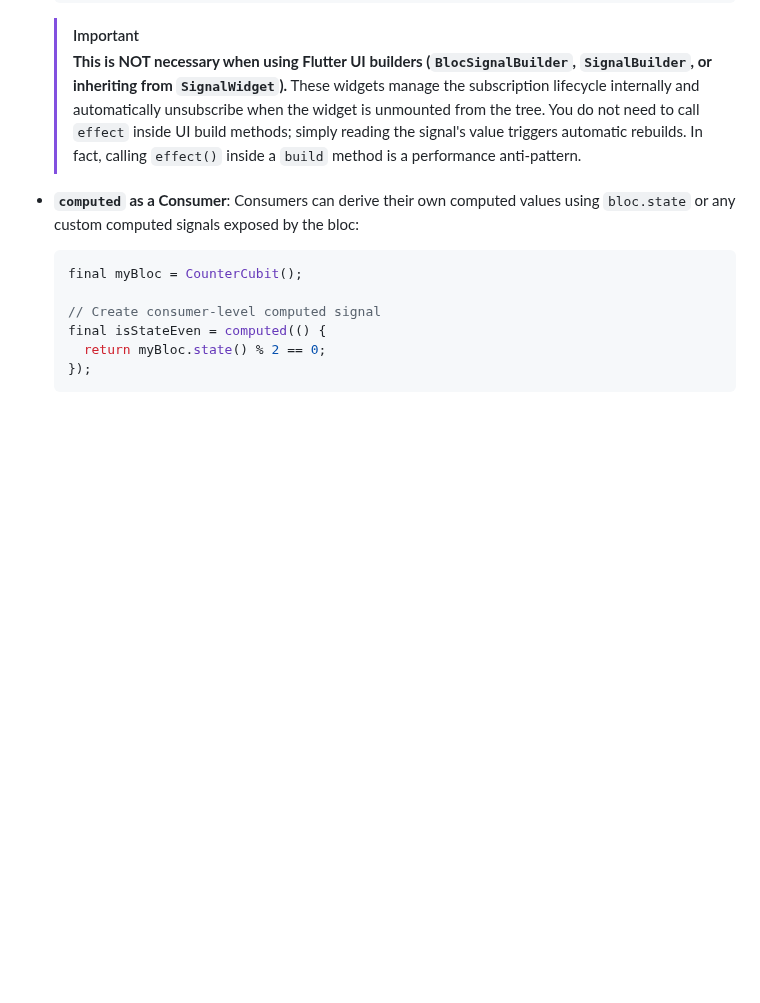
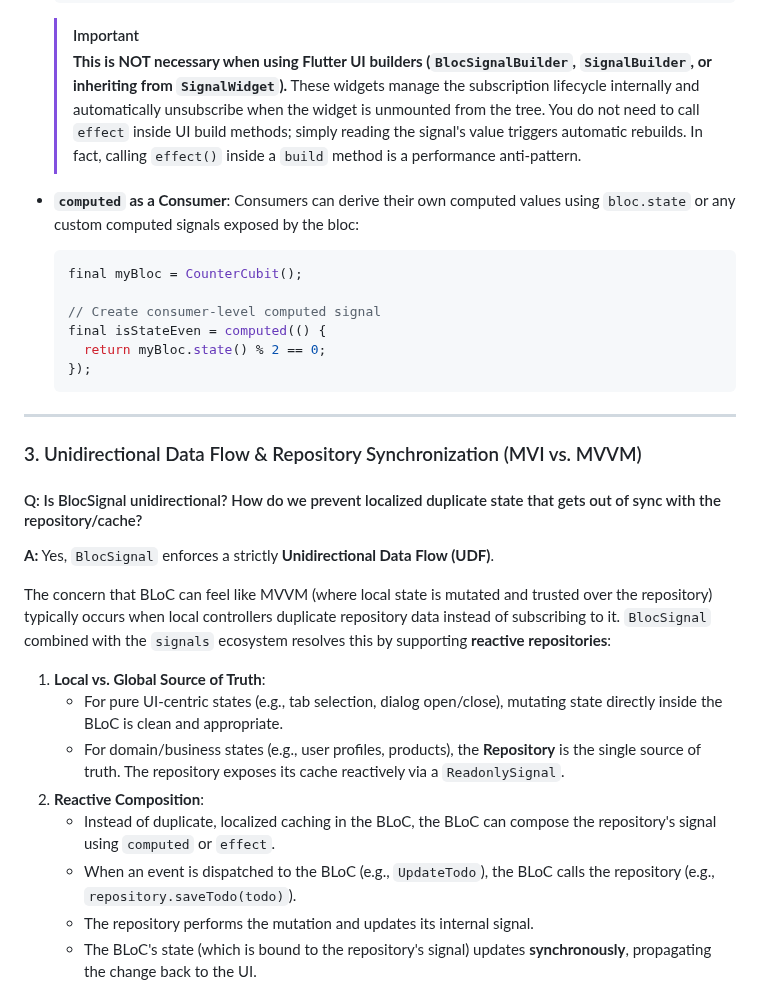
Before and after one commit to RandalSchwartz/BlocSignal, a Markdown page: skills/bloc-signals/core.md, the part around one of its changes. Rendered like a GitHub page; blank space fills up the shorter version.

Commit message:
docs(skills): add FAQ on unidirectional data flow, repository sync, and Riverpod comparison

````diff
--- a/skills/bloc-signals/core.md
+++ b/skills/bloc-signals/core.md
@@ -124,3 +124,23 @@ Consumers who hold an instance of a `BlocSignal` can read and react to state cha
     return myBloc.state() % 2 == 0;
   });
   ```
+
+
+---
+
+### 3. Unidirectional Data Flow & Repository Synchronization (MVI vs. MVVM)
+
+#### Q: Is BlocSignal unidirectional? How do we prevent localized duplicate state that gets out of sync with the repository/cache?
+**A:** Yes, `BlocSignal` enforces a strictly **Unidirectional Data Flow (UDF)**.
+
+The concern that BLoC can feel like MVVM (where local state is mutated and trusted over the repository) typically occurs when local controllers duplicate repository data instead of subscribing to it. `BlocSignal` combined with the `signals` ecosystem resolves this by supporting **reactive repositories**:
+
+1. **Local vs. Global Source of Truth**:
+   * For pure UI-centric states (e.g., tab selection, dialog open/close), mutating state directly inside the BLoC is clean and appropriate.
+   * For domain/business states (e.g., user profiles, products), the **Repository** is the single source of truth. The repository exposes its cache reactively via a `ReadonlySignal`.
+2. **Reactive Composition**:
+   * Instead of duplicate, localized caching in the BLoC, the BLoC can compose the repository's signal using `computed` or `effect`.
+   * When an event is dispatched to the BLoC (e.g., `UpdateTodo`), the BLoC calls the repository (e.g., `repository.saveTodo(todo)`).
+   * The repository performs the mutation and updates its internal signal.
+   * The BLoC's state (which is bound to the repository's signal) updates **synchronously**, propagating the change back to the UI.
+
````
Also changed, not shown: other parts of skills/bloc-signals/core.md (+16 -0 lines).
